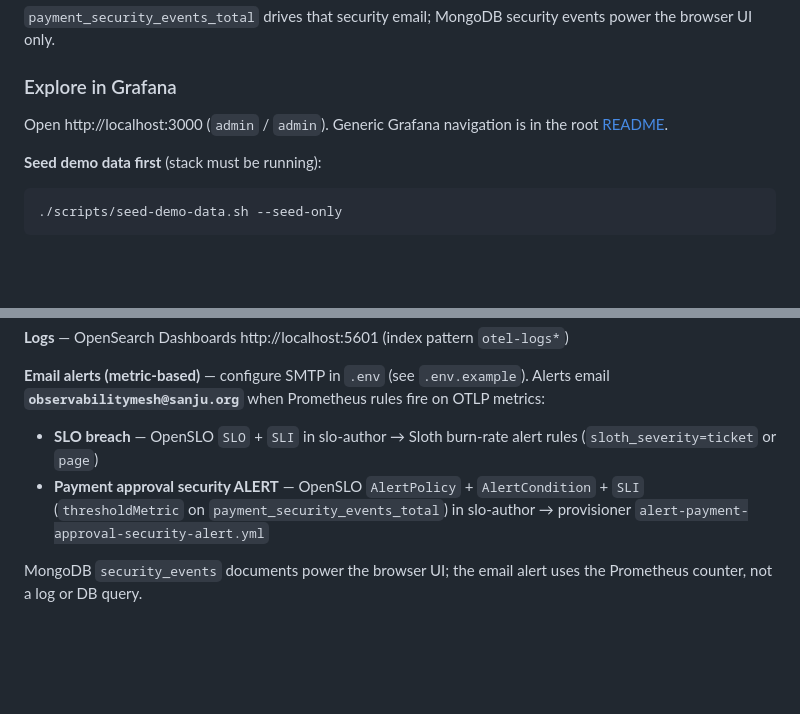
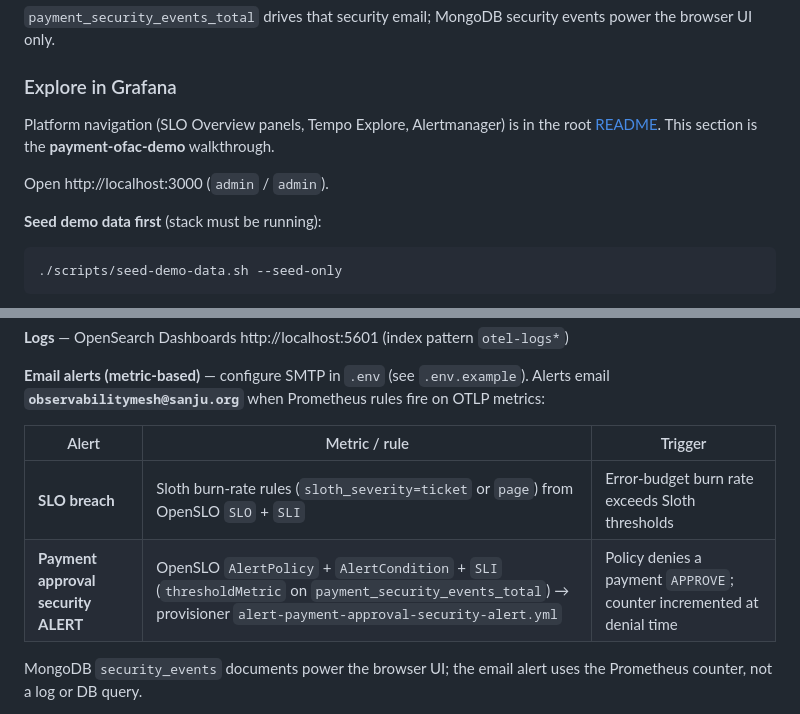
Before and after one commit to sanjuthomas/observability-mesh, a Markdown page: workloads/payment-ofac-demo/README.md, 2 parts joined by grey strips. Drawn GitHub-style; blank space fills up the shorter version.

```diff
--- a/workloads/payment-ofac-demo/README.md
+++ b/workloads/payment-ofac-demo/README.md
@@ -79,7 +79,9 @@ SLO breach and payment-approval security alerts both follow the catalog path abo
 
 ### Explore in Grafana
 
-Open http://localhost:3000 (`admin` / `admin`). Generic Grafana navigation is in the root [README](../../README.md#explore-in-grafana).
+Platform navigation (SLO Overview panels, Tempo Explore, Alertmanager) is in the root [README](../../README.md#explore-in-grafana). This section is the **payment-ofac-demo** walkthrough.
+
+Open http://localhost:3000 (`admin` / `admin`).
 
 **Seed demo data first** (stack must be running):
 
@@ -107,8 +109,10 @@ Wait ~60–90 seconds after payment approvals so OFAC scans finish and `sanction
 
 **Email alerts (metric-based)** — configure SMTP in `.env` (see `.env.example`). Alerts email **`observabilitymesh@sanju.org`** when Prometheus rules fire on OTLP metrics:
 
-- **SLO breach** — OpenSLO `SLO` + `SLI` in slo-author → Sloth burn-rate alert rules (`sloth_severity=ticket` or `page`)
-- **Payment approval security ALERT** — OpenSLO `AlertPolicy` + `AlertCondition` + `SLI` (`thresholdMetric` on `payment_security_events_total`) in slo-author → provisioner `alert-payment-approval-security-alert.yml`
+| Alert | Metric / rule | Trigger |
+|-------|---------------|---------|
+| **SLO breach** | Sloth burn-rate rules (`sloth_severity=ticket` or `page`) from OpenSLO `SLO` + `SLI` | Error-budget burn rate exceeds Sloth thresholds |
+| **Payment approval security ALERT** | OpenSLO `AlertPolicy` + `AlertCondition` + `SLI` (`thresholdMetric` on `payment_security_events_total`) → provisioner `alert-payment-approval-security-alert.yml` | Policy denies a payment `APPROVE`; counter incremented at denial time |
 
 MongoDB `security_events` documents power the browser UI; the email alert uses the Prometheus counter, not a log or DB query.
 
```
Also changed, not shown: README.md (+6 -15 lines).
